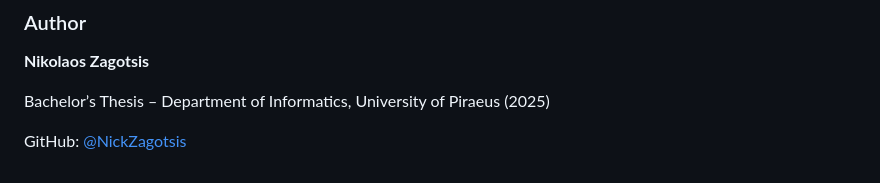
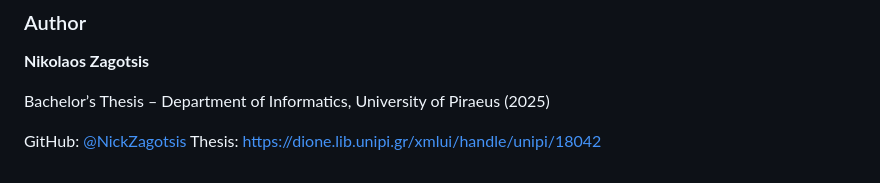
Before and after one commit to NickZagotsis/Rat-Finder, a Markdown page: README.md, the part around the change. Rendered like a GitHub page.

```diff
--- a/README.md
+++ b/README.md
@@ -131,3 +131,4 @@ See the [LICENSE](./LICENSE) file for full terms.
 Bachelor’s Thesis – Department of Informatics, University of Piraeus (2025)
 
 GitHub: [@NickZagotsis](https://github.com/NickZagotsis)
+Thesis: https://dione.lib.unipi.gr/xmlui/handle/unipi/18042
```
